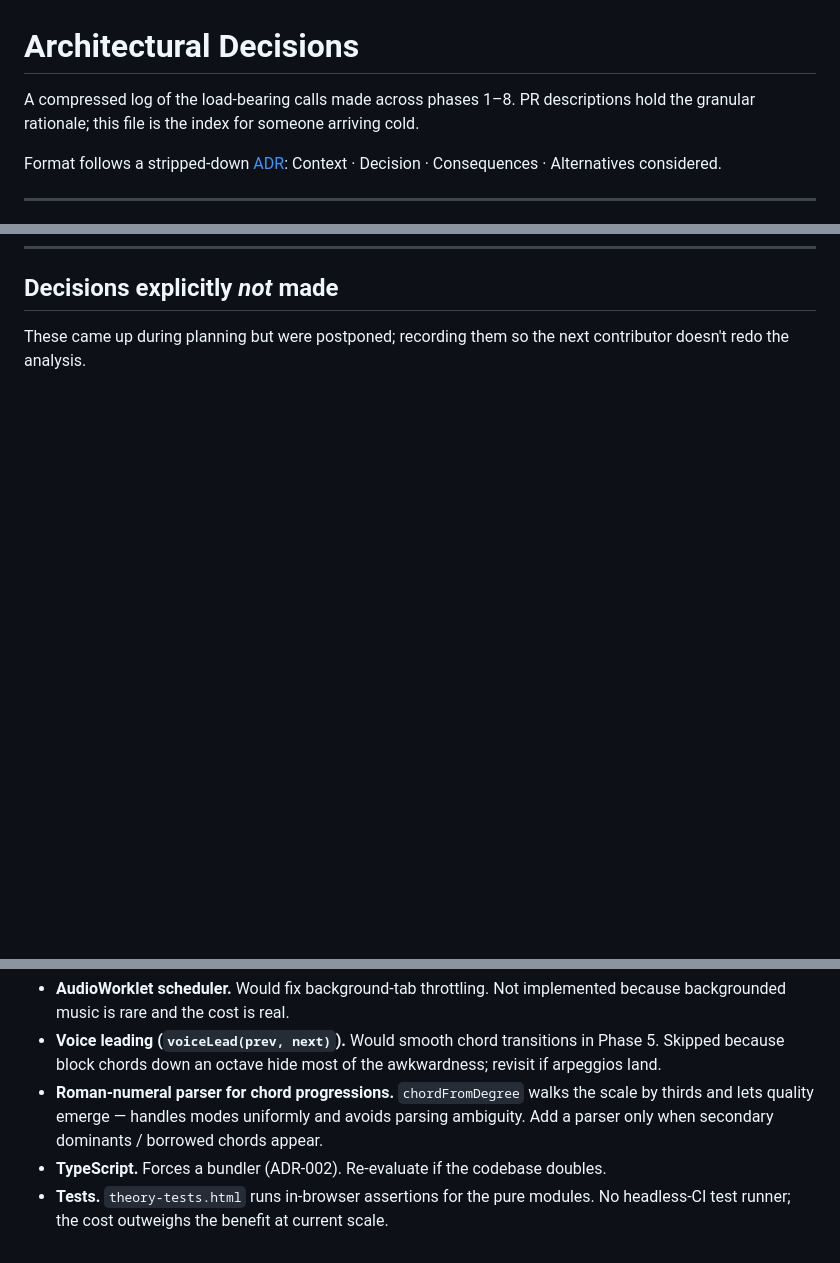
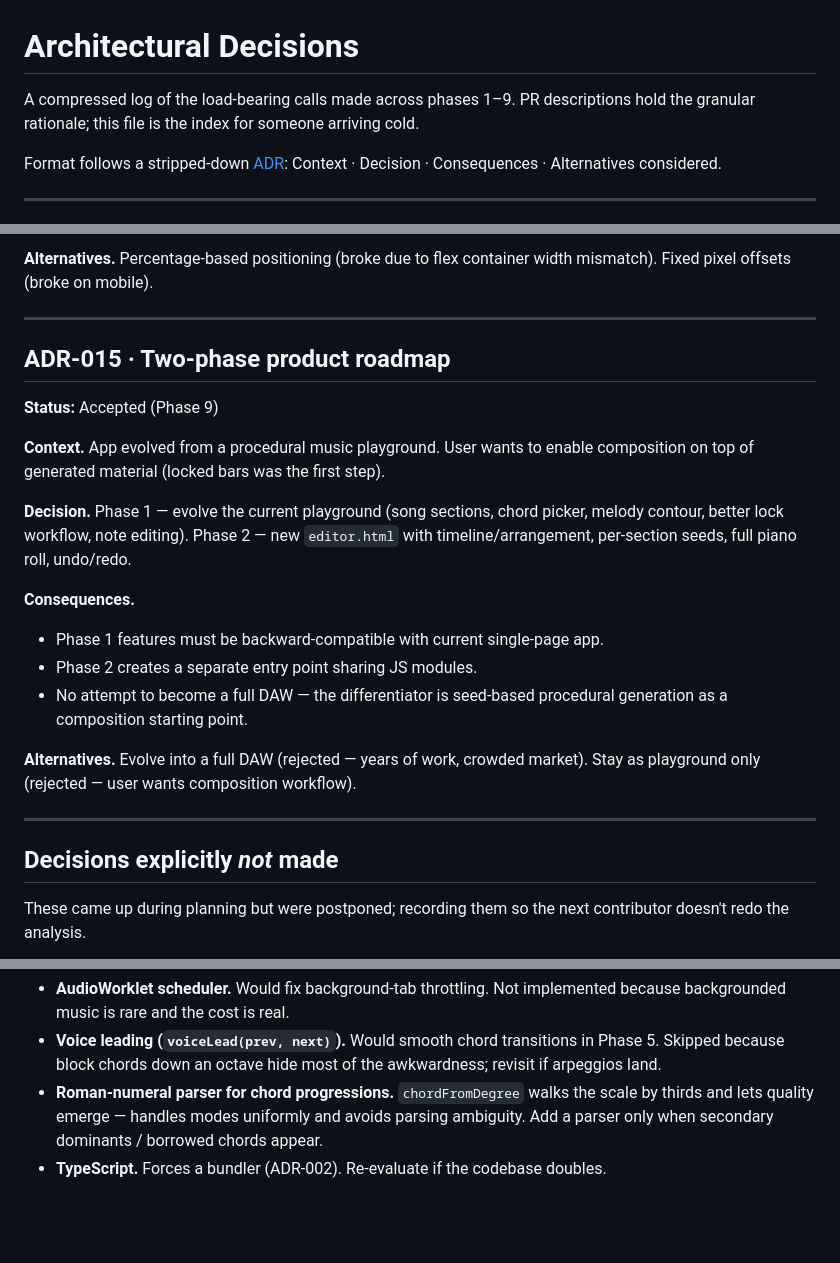
Before and after one commit to chicomcastro/procedural-music-generator-web, a Markdown page: docs/decisions.md, 3 parts joined by grey strips. Rendered like a GitHub page; blank space fills up the shorter version.

```diff
--- a/docs/decisions.md
+++ b/docs/decisions.md
@@ -1,6 +1,6 @@
 # Architectural Decisions
 
-A compressed log of the load-bearing calls made across phases 1–8. PR descriptions hold the granular rationale; this file is the index for someone arriving cold.
+A compressed log of the load-bearing calls made across phases 1–9. PR descriptions hold the granular rationale; this file is the index for someone arriving cold.
 
 Format follows a stripped-down [ADR](https://adr.github.io/): Context · Decision · Consequences · Alternatives considered.
 
@@ -197,3 +261,24 @@ For MIDI: `@tonejs/midi` is excellent and well-tested. Adding it forces a bundle
+**Alternatives.** Percentage-based positioning (broke due to flex container width mismatch). Fixed pixel offsets (broke on mobile).
+
+---
+
+## ADR-015 · Two-phase product roadmap
+
+**Status:** Accepted (Phase 9)
+
+**Context.** App evolved from a procedural music playground. User wants to enable composition on top of generated material (locked bars was the first step).
+
+**Decision.** Phase 1 — evolve the current playground (song sections, chord picker, melody contour, better lock workflow, note editing). Phase 2 — new `editor.html` with timeline/arrangement, per-section seeds, full piano roll, undo/redo.
+
+**Consequences.**
+- Phase 1 features must be backward-compatible with current single-page app.
+- Phase 2 creates a separate entry point sharing JS modules.
+- No attempt to become a full DAW — the differentiator is seed-based procedural generation as a composition starting point.
+
+**Alternatives.** Evolve into a full DAW (rejected — years of work, crowded market). Stay as playground only (rejected — user wants composition workflow).
+
+---
+
 ## Decisions explicitly *not* made
 
 These came up during planning but were postponed; recording them so the next contributor doesn't redo the analysis.
@@ -202,4 +287,3 @@ These came up during planning but were postponed; recording them so the next con
 - **Voice leading (`voiceLead(prev, next)`).** Would smooth chord transitions in Phase 5. Skipped because block chords down an octave hide most of the awkwardness; revisit if arpeggios land.
 - **Roman-numeral parser for chord progressions.** `chordFromDegree` walks the scale by thirds and lets quality emerge — handles modes uniformly and avoids parsing ambiguity. Add a parser only when secondary dominants / borrowed chords appear.
 - **TypeScript.** Forces a bundler (ADR-002). Re-evaluate if the codebase doubles.
-- **Tests.** `theory-tests.html` runs in-browser assertions for the pure modules. No headless-CI test runner; the cost outweighs the benefit at current scale.
```
Also changed, not shown: other parts of docs/decisions.md (+64 -0 lines), docs/backlog.md (added, +387 -0 lines).
